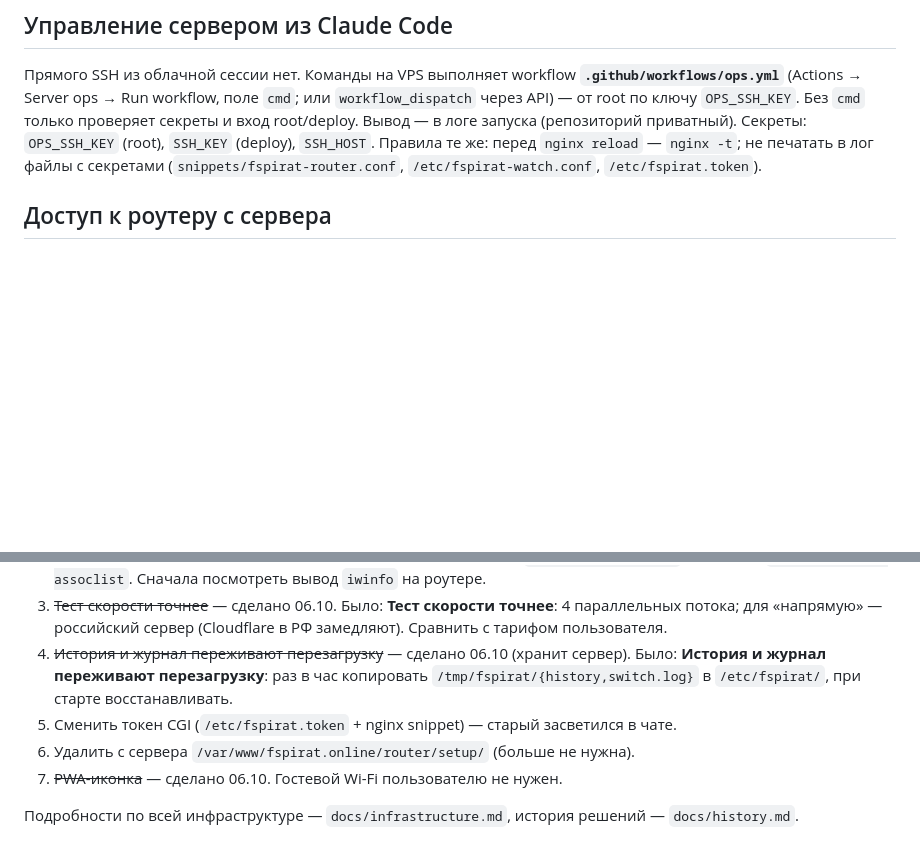
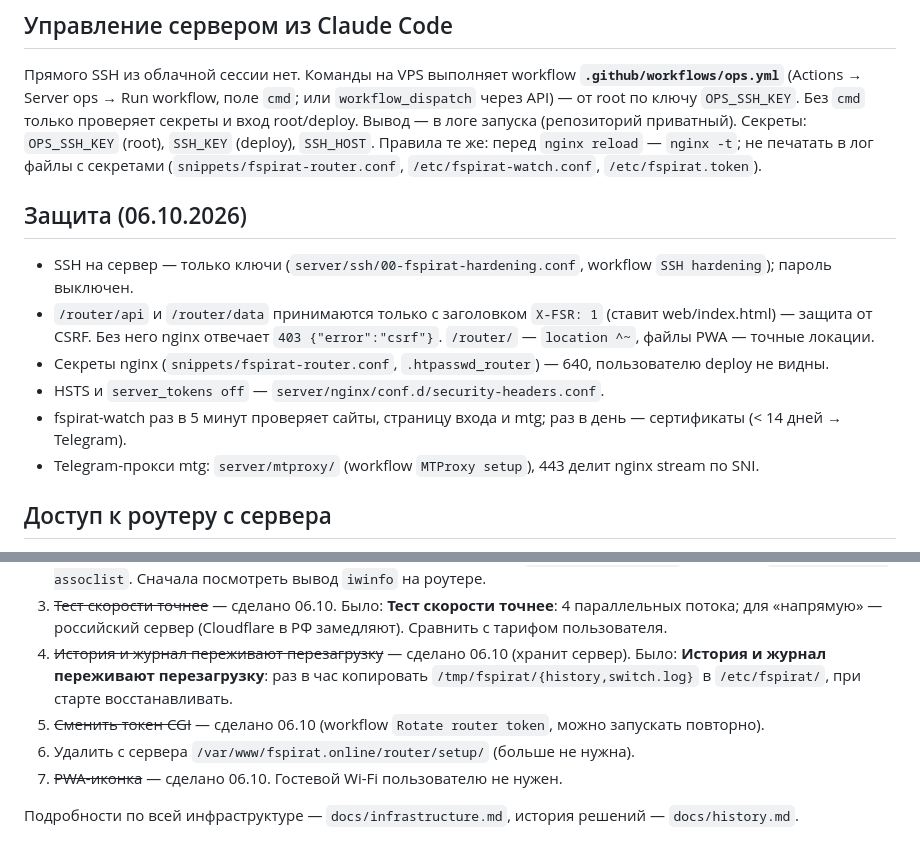
Before and after one commit to fspirat/project_router, a Markdown page: CLAUDE.md, 2 parts joined by grey strips. Drawn GitHub-style; blank space fills up the shorter version.

Commit message:
Docs: защита сервера и панели, смена токена CGI выполнена
Co-Authored-By: Claude Opus 5.5 <noreply@anthropic.com>
Claude-Session: https://claude.ai/code/session_01NdSGZGmfNCsTrV4NUyDyrG

```diff
--- a/CLAUDE.md
+++ b/CLAUDE.md
@@ -47,6 +47,16 @@
 (репозиторий приватный). Секреты: `OPS_SSH_KEY` (root), `SSH_KEY` (deploy), `SSH_HOST`.
 Правила те же: перед `nginx reload` — `nginx -t`; не печатать в лог файлы с секретами
 (`snippets/fspirat-router.conf`, `/etc/fspirat-watch.conf`, `/etc/fspirat.token`).
+
+## Защита (06.10.2026)
+
+- SSH на сервер — только ключи (`server/ssh/00-fspirat-hardening.conf`, workflow `SSH hardening`); пароль выключен.
+- `/router/api` и `/router/data` принимаются только с заголовком `X-FSR: 1` (ставит web/index.html) — защита от CSRF.
+  Без него nginx отвечает `403 {"error":"csrf"}`. `/router/` — `location ^~`, файлы PWA — точные локации.
+- Секреты nginx (`snippets/fspirat-router.conf`, `.htpasswd_router`) — 640, пользователю deploy не видны.
+- HSTS и `server_tokens off` — `server/nginx/conf.d/security-headers.conf`.
+- fspirat-watch раз в 5 минут проверяет сайты, страницу входа и mtg; раз в день — сертификаты (< 14 дней → Telegram).
+- Telegram-прокси mtg: `server/mtproxy/` (workflow `MTProxy setup`), 443 делит nginx stream по SNI.
 
 ## Доступ к роутеру с сервера
 
@@ -149,7 +159,7 @@ nginx перед каждым запросом спрашивает `check.php`
    (Cloudflare в РФ замедляют). Сравнить с тарифом пользователя.
 4. ~~История и журнал переживают перезагрузку~~ — сделано 06.10 (хранит сервер). Было: **История и журнал переживают перезагрузку**: раз в час копировать
    `/tmp/fspirat/{history,switch.log}` в `/etc/fspirat/`, при старте восстанавливать.
-5. Сменить токен CGI (`/etc/fspirat.token` + nginx snippet) — старый засветился в чате.
+5. ~~Сменить токен CGI~~ — сделано 06.10 (workflow `Rotate router token`, можно запускать повторно).
 6. Удалить с сервера `/var/www/fspirat.online/router/setup/` (больше не нужна).
 7. ~~PWA-иконка~~ — сделано 06.10. Гостевой Wi-Fi пользователю не нужен.
 
```
